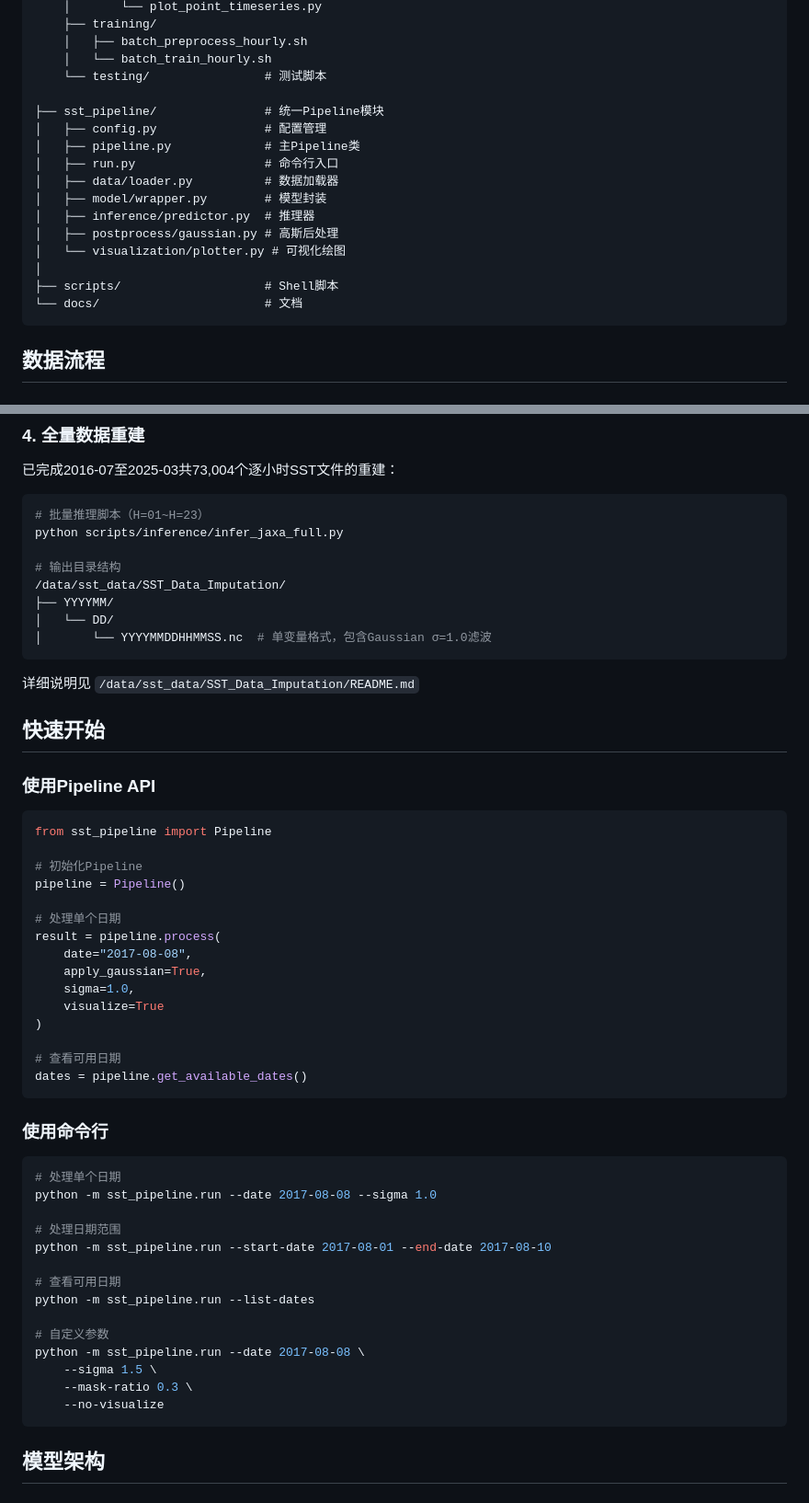
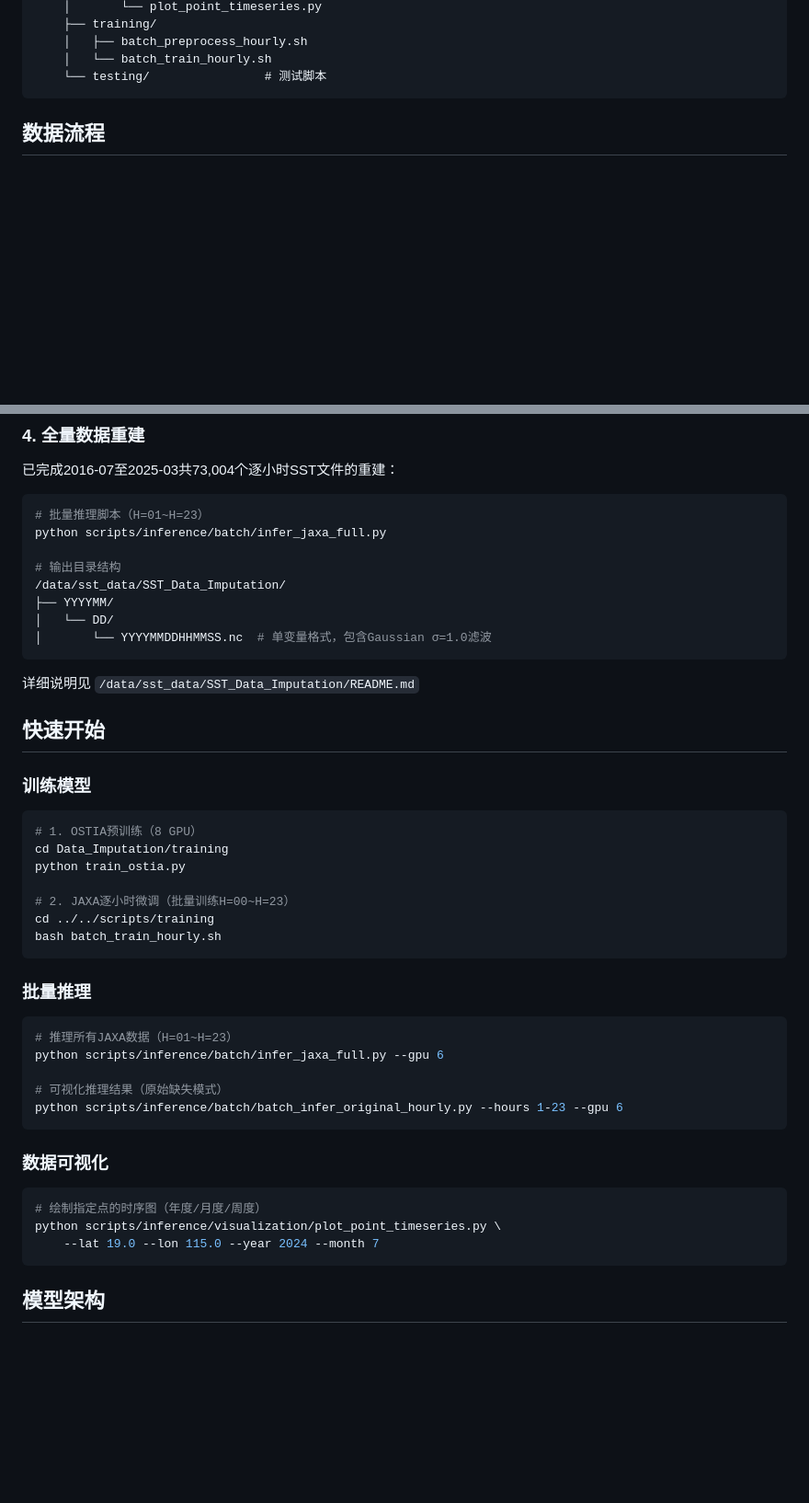
Before and after one commit to lkun45598-lgtm/SST_Data_Imputation, a Markdown page: README.md, 2 parts joined by grey strips. Shown at 92% size. Rendered like a GitHub page; blank space fills up the shorter version.

Commit message:
Fix README: correct preprocessing description and usage examples
- Update preprocessing flow: KNN → 3D KNN (temporal-spatial)
- Fix script path: scripts/inference/batch/infer_jaxa_full.py
- Remove non-existent sst_pipeline module examples
- Add practical usage examples for training, inference, and visualization

Co-Authored-By: Claude Sonnet 4.6 (1M context) <noreply@anthropic.com>

````diff
--- a/README.md
+++ b/README.md
@@ -64,19 +64,6 @@ Data_Imputation/
     │   ├── batch_preprocess_hourly.sh
     │   └── batch_train_hourly.sh
     └── testing/                # 测试脚本
-
-├── sst_pipeline/               # 统一Pipeline模块
-│   ├── config.py               # 配置管理
-│   ├── pipeline.py             # 主Pipeline类
-│   ├── run.py                  # 命令行入口
-│   ├── data/loader.py          # 数据加载器
-│   ├── model/wrapper.py        # 模型封装
-│   ├── inference/predictor.py  # 推理器
-│   ├── postprocess/gaussian.py # 高斯后处理
-│   └── visualization/plotter.py # 可视化绘图
-│
-├── scripts/                    # Shell脚本
-└── docs/                       # 文档
 ```
 
 ## 数据流程
@@ -136,7 +123,7 @@ Stage 2: JAXA逐小时微调 (H=00~H=23)
 
 ```bash
 # 批量推理脚本（H=01~H=23）
-python scripts/inference/infer_jaxa_full.py
+python scripts/inference/batch/infer_jaxa_full.py
 
 # 输出目录结构
 /data/sst_data/SST_Data_Imputation/
@@ -149,43 +136,34 @@ python scripts/inference/infer_jaxa_full.py
 
 ## 快速开始
 
-### 使用Pipeline API
+### 训练模型
 
-```python
-from sst_pipeline import Pipeline
+```bash
+# 1. OSTIA预训练（8 GPU）
+cd Data_Imputation/training
+python train_ostia.py
 
-# 初始化Pipeline
-pipeline = Pipeline()
-
-# 处理单个日期
-result = pipeline.process(
-    date="2017-08-08",
-    apply_gaussian=True,
-    sigma=1.0,
-    visualize=True
-)
-
-# 查看可用日期
-dates = pipeline.get_available_dates()
+# 2. JAXA逐小时微调（批量训练H=00~H=23）
+cd ../../scripts/training
+bash batch_train_hourly.sh
 ```
 
-### 使用命令行
+### 批量推理
 
 ```bash
-# 处理单个日期
-python -m sst_pipeline.run --date 2017-08-08 --sigma 1.0
+# 推理所有JAXA数据（H=01~H=23）
+python scripts/inference/batch/infer_jaxa_full.py --gpu 6
 
-# 处理日期范围
-python -m sst_pipeline.run --start-date 2017-08-01 --end-date 2017-08-10
+# 可视化推理结果（原始缺失模式）
+python scripts/inference/batch/batch_infer_original_hourly.py --hours 1-23 --gpu 6
+```
 
-# 查看可用日期
-python -m sst_pipeline.run --list-dates
+### 数据可视化
 
-# 自定义参数
-python -m sst_pipeline.run --date 2017-08-08 \
-    --sigma 1.5 \
-    --mask-ratio 0.3 \
-    --no-visualize
+```bash
+# 绘制指定点的时序图（年度/月度/周度）
+python scripts/inference/visualization/plot_point_timeseries.py \
+    --lat 19.0 --lon 115.0 --year 2024 --month 7
 ```
 
 ## 模型架构
````
Also changed, not shown: other parts of README.md (+1 -1 lines).
